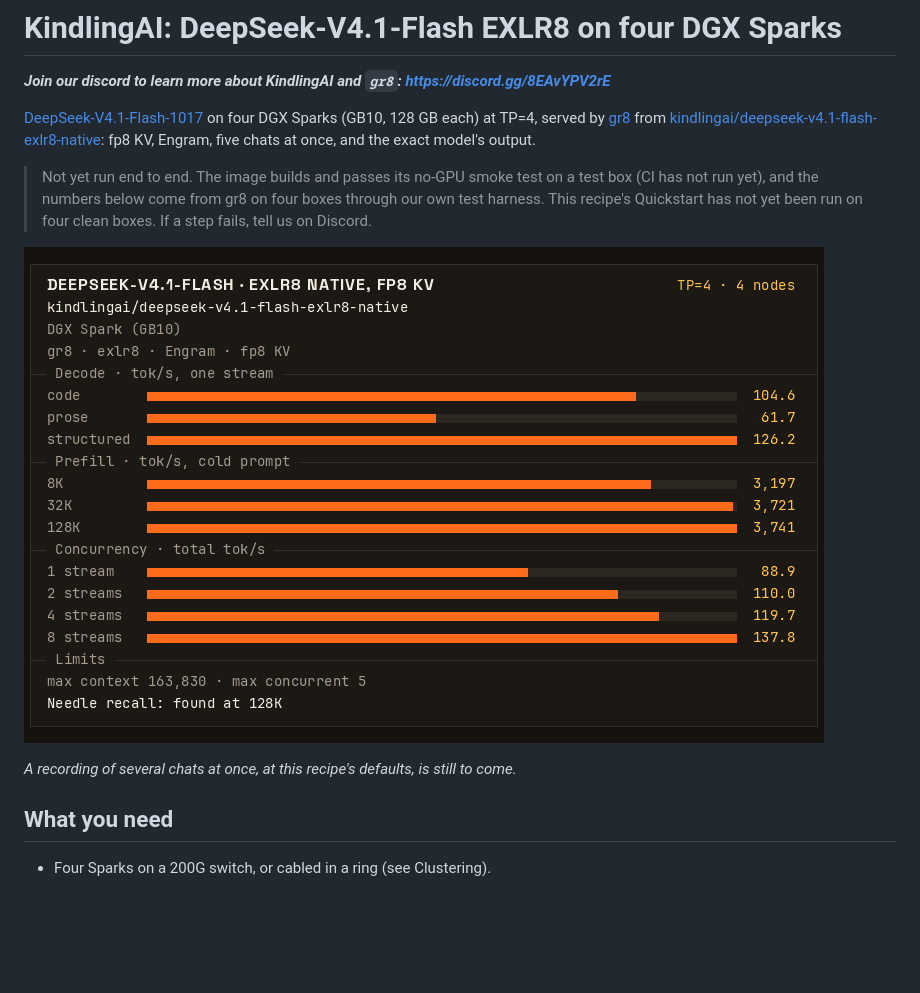
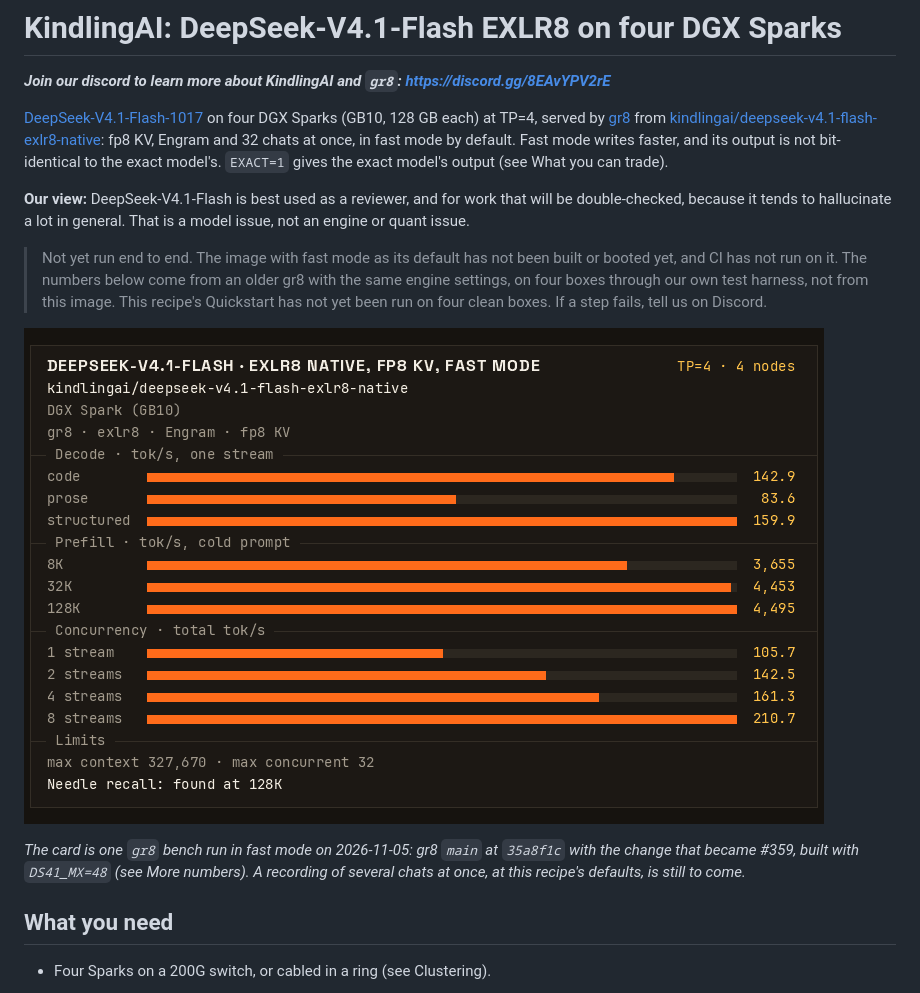
Before and after one commit to kindlingai/deepseek-v4.1-flash-exlr8-4x-spark, a Markdown page: README.md, the part around one of its changes. Drawn GitHub-style; pictures changed too: docs/card.png; blank space fills up the shorter version.

```diff
--- a/README.md
+++ b/README.md
@@ -5,15 +5,22 @@ _**Join our discord to learn more about KindlingAI and `gr8`: https://discord.gg
 [DeepSeek-V4.1-Flash-1017](https://huggingface.co/deepseek-ai/DeepSeek-V4.1-Flash-1017) on four DGX Sparks (GB10,
 128 GB each) at TP=4, served by [gr8](https://github.com/kindlingai/gr8) from
 [kindlingai/deepseek-v4.1-flash-exlr8-native](https://huggingface.co/kindlingai/deepseek-v4.1-flash-exlr8-native):
-fp8 KV, Engram, five chats at once, and the exact model's output.
+fp8 KV, Engram and 32 chats at once, in fast mode by default. Fast mode writes faster, and its output is not
+bit-identical to the exact model's. `EXACT=1` gives the exact model's output (see What you can trade).
 
-> Not yet run end to end. The image builds and passes its no-GPU smoke test on a test box (CI has not run yet), and the
-> numbers below come from gr8 on four boxes through our own test harness. This recipe's Quickstart has not yet been run
-> on four clean boxes. If a step fails, tell us on Discord.
+**Our view:** DeepSeek-V4.1-Flash is best used as a reviewer, and for work that will be double-checked, because it
+tends to hallucinate a lot in general. That is a model issue, not an engine or quant issue.
 
-![DeepSeek-V4.1-Flash on four GB10s: decode, prefill and concurrency](docs/card.png)
+> Not yet run end to end. The image with fast mode as its default has not been built or booted yet, and CI has not run
+> on it. The numbers below come from an older gr8 with the same engine settings, on four boxes through our own test
+> harness, not from this image. This recipe's Quickstart has not yet been run on four clean boxes. If a step fails, tell
+> us on Discord.
 
-*A recording of several chats at once, at this recipe's defaults, is still to come.*
+![DeepSeek-V4.1-Flash on four GB10s in fast mode: decode, prefill and concurrency](docs/card.png)
+
+*The card is one `gr8` bench run in fast mode on 2026-11-05: gr8 `main` at `35a8f1c` with the change that became
+#359, built with `DS41_MX=48` (see More numbers). A recording of several chats at once, at this recipe's defaults, is
+still to come.*
 
 ## What you need
 
```
Also changed, not shown: other parts of README.md (+68 -20 lines), 6 other files.
